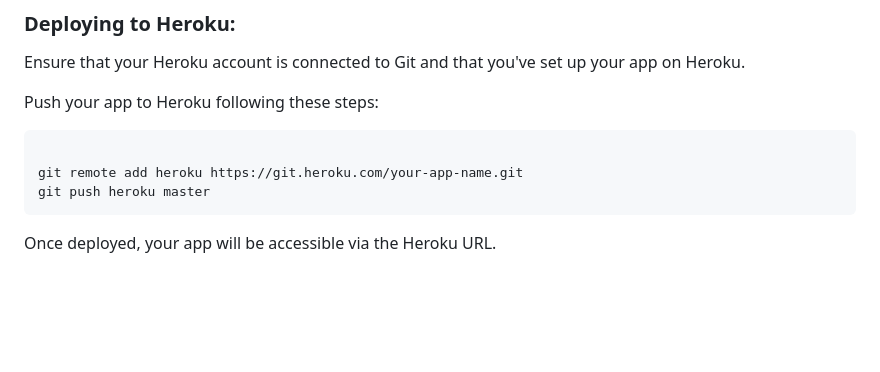
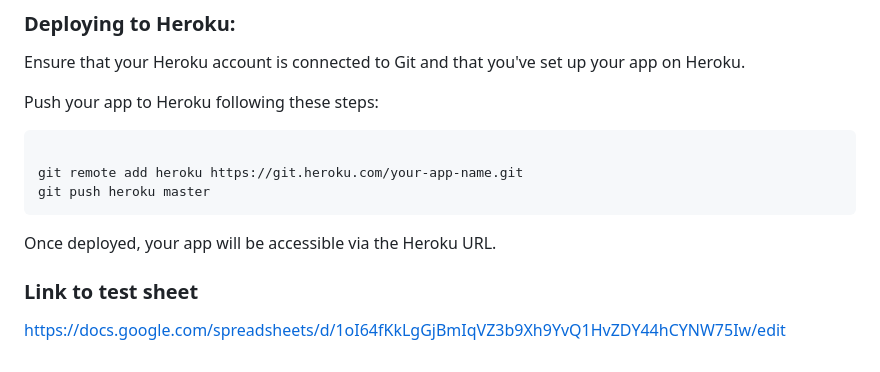
Before and after one commit to KCreek1/My_Library, a Markdown page: README.md, the part around the change. Drawn GitHub-style; blank space fills up the shorter version.

````diff
--- a/README.md
+++ b/README.md
@@ -97,3 +97,6 @@ git push heroku master
 ```
 
 Once deployed, your app will be accessible via the Heroku URL.
+
+### Link to test sheet
+https://docs.google.com/spreadsheets/d/1oI64fKkLgGjBmIqVZ3b9Xh9YvQ1HvZDY44hCYNW75Iw/edit
````
